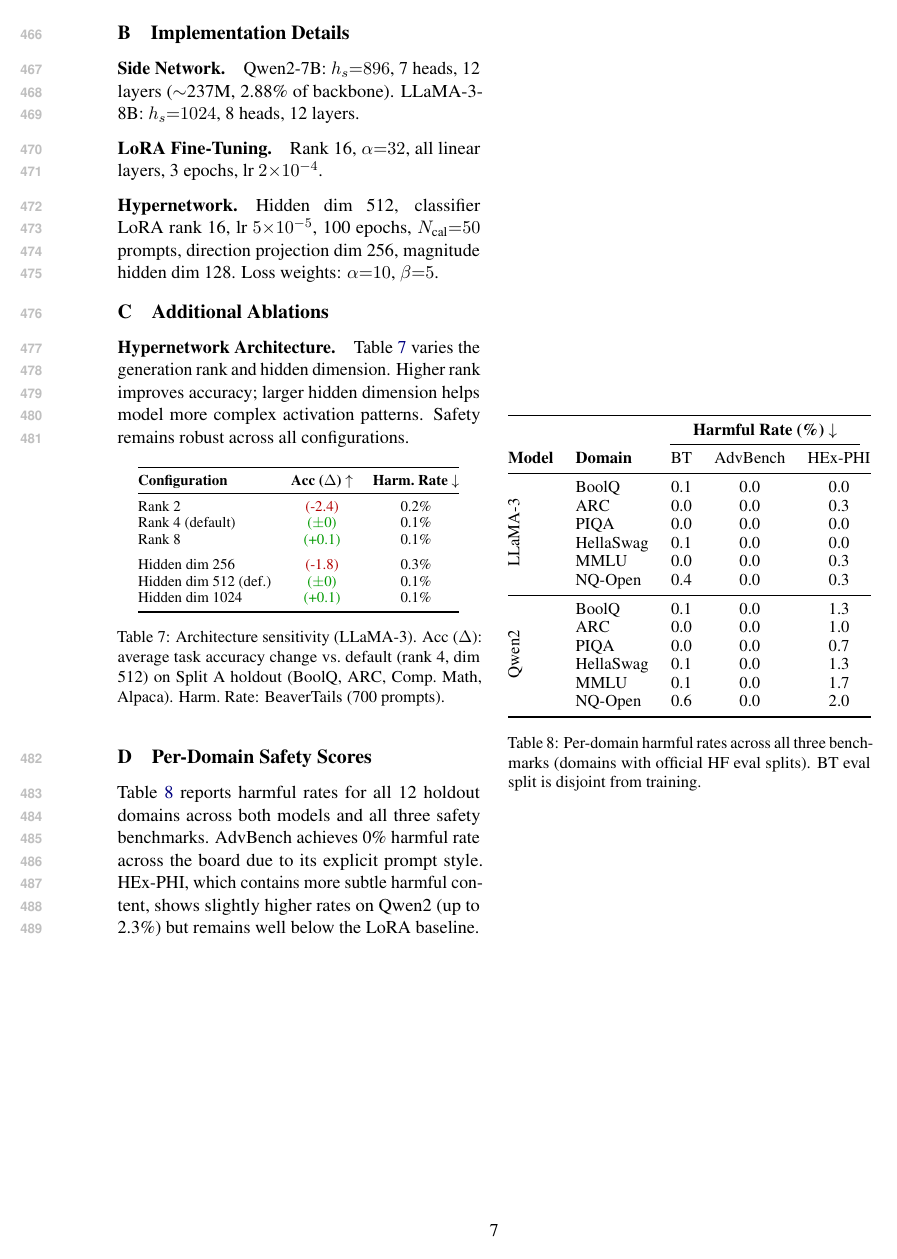
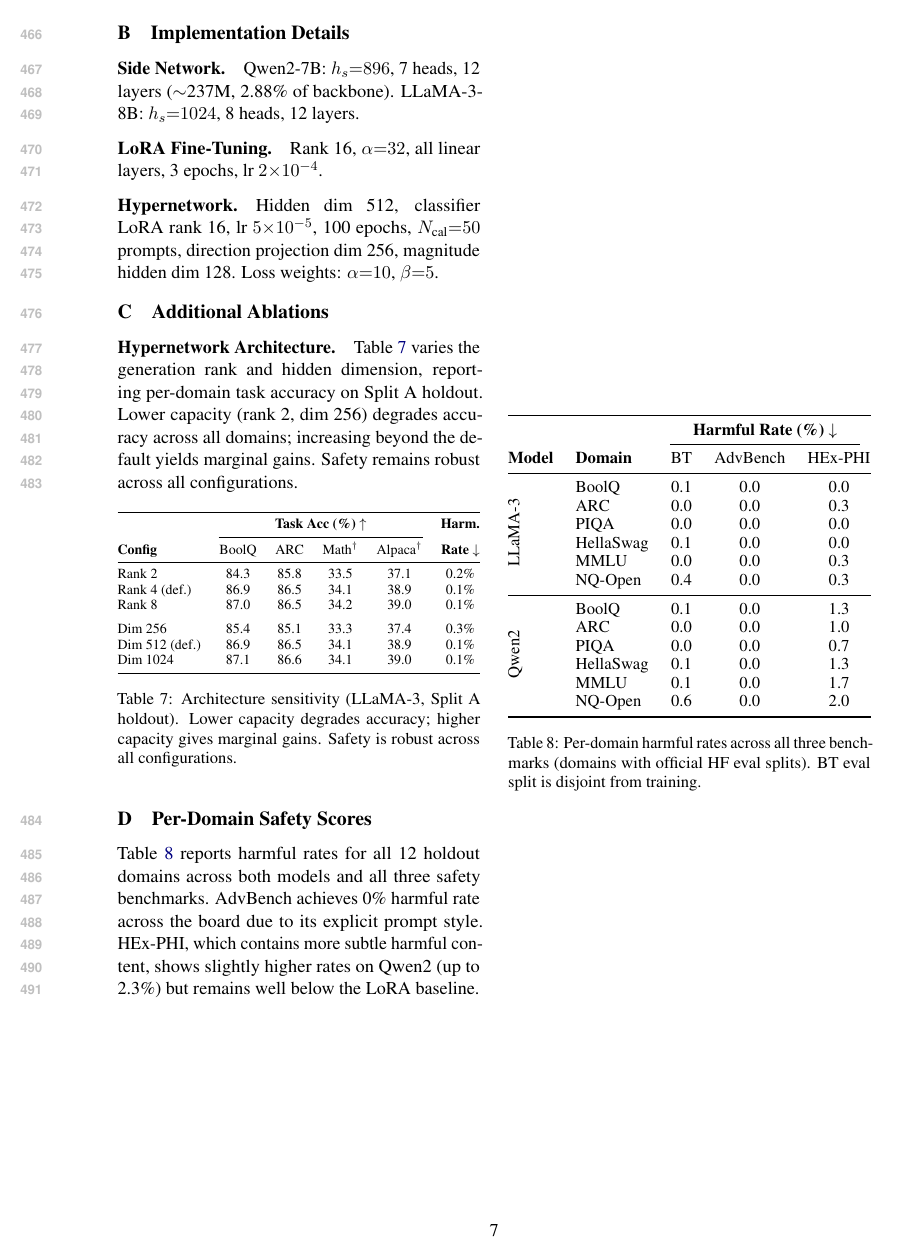
Before and after one commit to nokronim/Remedy-your-damaged-safety-alignment-at-only-inference-cost, a LaTeX paper (paper_draft_v1.tex): page 7 of 7. Compiled offline with pdfLaTeX.

Commit message:
Expand arch ablation table with per-domain accuracy
Shows BoolQ, ARC, Math, Alpaca individually instead of average delta.
Rank 2: BoolQ 84.3 (-2.6), ARC 85.8 (-0.7), Math 33.5 (-0.6), Alpaca 37.1 (-1.8)
Dim 256: BoolQ 85.4 (-1.5), ARC 85.1 (-1.4), Math 33.3 (-0.8), Alpaca 37.4 (-1.5)
Default and higher configs show minimal variation.

Co-Authored-By: Claude Opus 4.6 (1M context) <noreply@anthropic.com>

```diff
--- a/paper_draft_v1.tex
+++ b/paper_draft_v1.tex
@@ -451,25 +451,29 @@ WizardLM & Instruction & 10k \\
 \label{app:ablations}
 
 \paragraph{Hypernetwork Architecture.}
-Table~\ref{tab:ablation_arch} varies the generation rank and hidden dimension. Higher rank improves accuracy; larger hidden dimension helps model more complex activation patterns. Safety remains robust across all configurations.
+Table~\ref{tab:ablation_arch} varies the generation rank and hidden dimension, reporting per-domain task accuracy on Split~A holdout. Lower capacity (rank~2, dim~256) degrades accuracy across all domains; increasing beyond the default yields marginal gains. Safety remains robust across all configurations.
 
 \begin{table}[h]
 \centering
 \small
-\begin{tabular}{@{}lcc@{}}
+\resizebox{\columnwidth}{!}{%
+\begin{tabular}{@{}lccccc@{}}
 \toprule
-\textbf{Configuration} & \textbf{Acc ($\Delta$) $\uparrow$} & \textbf{Harm.\ Rate $\downarrow$} \\
+& \multicolumn{4}{c}{\textbf{Task Acc (\%) $\uparrow$}} & \textbf{Harm.} \\
+\cmidrule(lr){2-5}
+\textbf{Config} & BoolQ & ARC & Math$^\dagger$ & Alpaca$^\dagger$ & \textbf{Rate $\downarrow$} \\
 \midrule
-Rank 2                 & \drop{-2.4}  & 0.2\% \\
-Rank 4 (default)       & \same        & 0.1\% \\
-Rank 8                 & \gain{+0.1}  & 0.1\% \\
+Rank 2          & 84.3 & 85.8 & 33.5 & 37.1 & 0.2\% \\
+Rank 4 (def.)   & 86.9 & 86.5 & 34.1 & 38.9 & 0.1\% \\
+Rank 8          & 87.0 & 86.5 & 34.2 & 39.0 & 0.1\% \\
 \addlinespace
-Hidden dim 256         & \drop{-1.8}  & 0.3\% \\
-Hidden dim 512 (def.)  & \same        & 0.1\% \\
-Hidden dim 1024        & \gain{+0.1}  & 0.1\% \\
+Dim 256         & 85.4 & 85.1 & 33.3 & 37.4 & 0.3\% \\
+Dim 512 (def.)  & 86.9 & 86.5 & 34.1 & 38.9 & 0.1\% \\
+Dim 1024        & 87.1 & 86.6 & 34.1 & 39.0 & 0.1\% \\
 \bottomrule
-\end{tabular}
-\caption{Architecture sensitivity (LLaMA-3). Acc ($\Delta$): average task accuracy change vs.\ default (rank 4, dim 512) on Split~A holdout (BoolQ, ARC, Comp.\ Math, Alpaca). Harm.\ Rate: BeaverTails (700 prompts).}
+\end{tabular}%
+}
+\caption{Architecture sensitivity (LLaMA-3, Split~A holdout). Lower capacity degrades accuracy; higher capacity gives marginal gains. Safety is robust across all configurations.}
 \label{tab:ablation_arch}
 \end{table}
 
```
